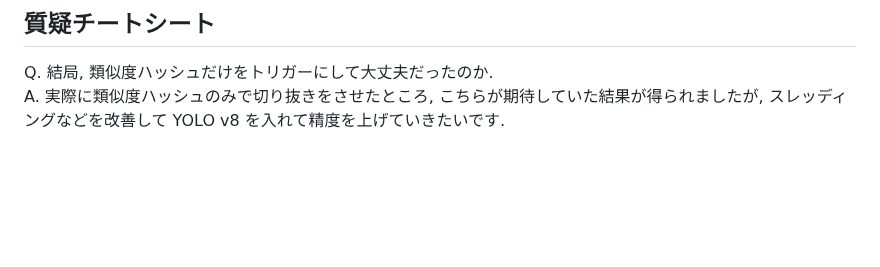
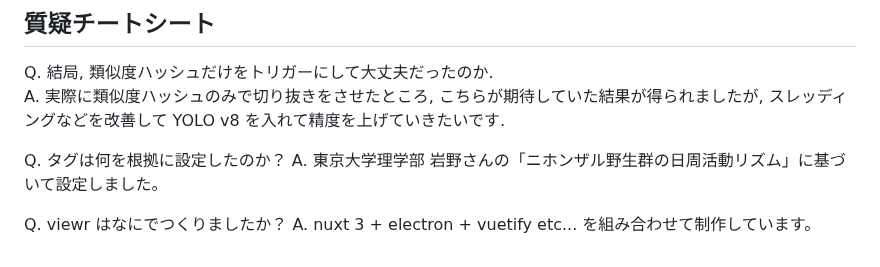
Before and after one commit to lapsquash/lapsquash_pj, a Markdown page: docs/IEE.md, the part around the change. Rendered like a GitHub page; blank space fills up the shorter version.

```diff
--- a/docs/IEE.md
+++ b/docs/IEE.md
@@ -188,3 +188,9 @@ Material Design を一部採用し, ニューモフィズムと丸みを持た
 
 Q. 結局, 類似度ハッシュだけをトリガーにして大丈夫だったのか.
 A. 実際に類似度ハッシュのみで切り抜きをさせたところ, こちらが期待していた結果が得られましたが, スレッディングなどを改善して YOLO v8 を入れて精度を上げていきたいです.
+
+Q. タグは何を根拠に設定したのか？
+A. 東京大学理学部 岩野さんの「ニホンザル野生群の日周活動リズム」に基づいて設定しました。
+
+Q. viewr はなにでつくりましたか？
+A. nuxt 3 + electron + vuetify etc... を組み合わせて制作しています。
```
